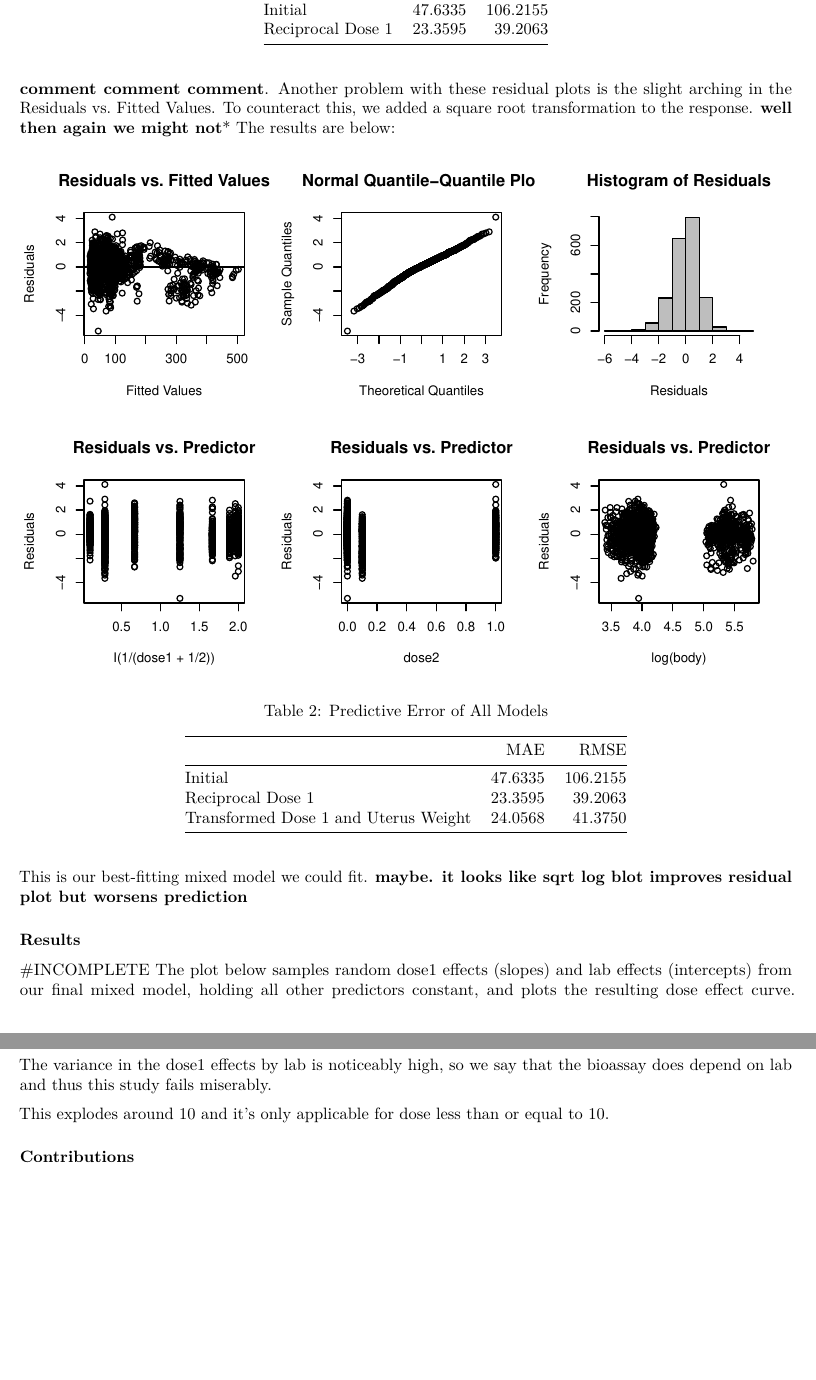
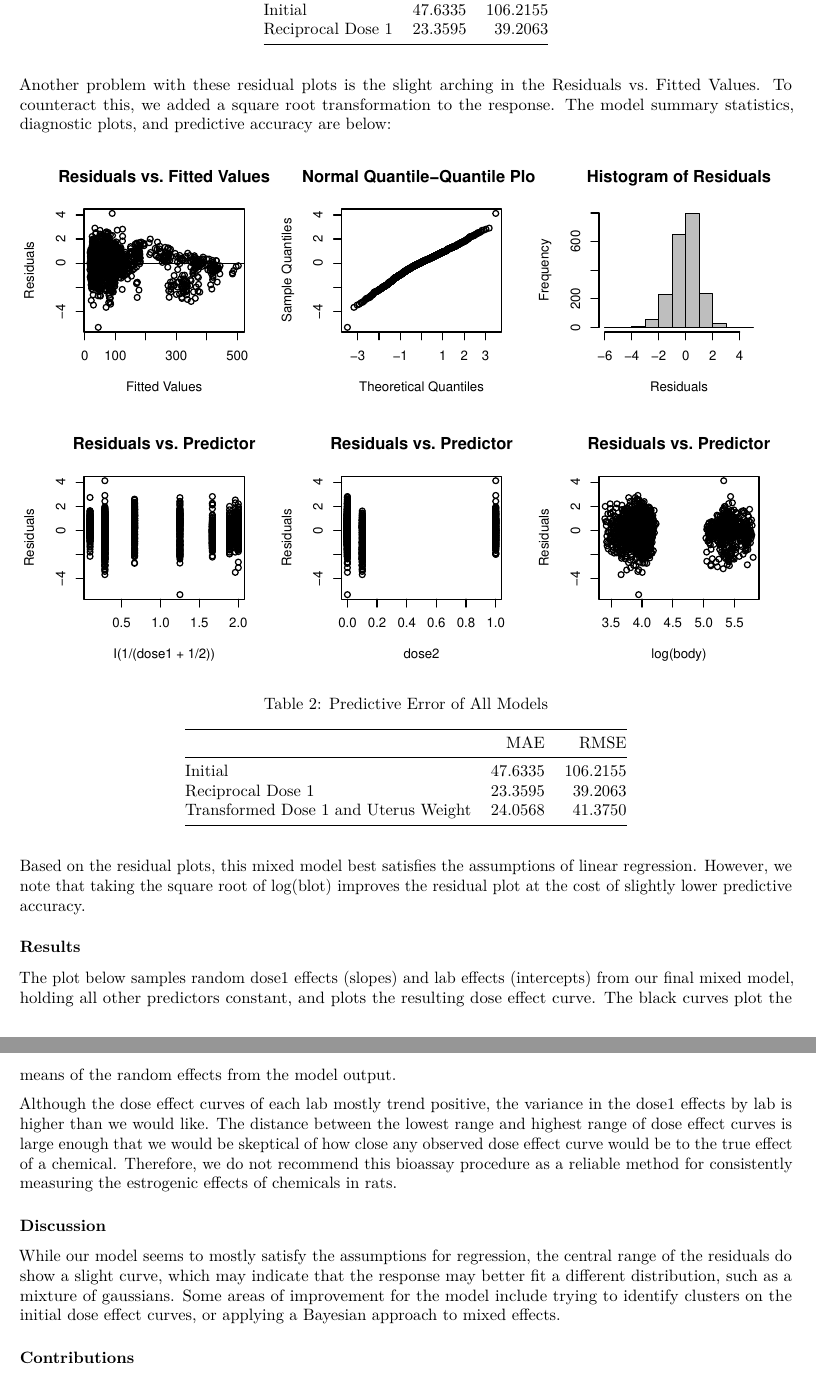
Before and after one commit to brown-nathaniel/case-studies, an R Markdown document (case1/case1final.Rmd): two parts of pages 5 and 7 of 7 before the commit and two parts of pages 5 and 6 of 7 after it, joined at a grey line, cut so that both start at the same text, the shorter picture padded with empty space. Rendered offline with R 4.5, knitr and Pandoc, then LaTeX, with nearby package versions.

Commit message:
added results

````diff
--- a/case1/case1final.Rmd
+++ b/case1/case1final.Rmd
@@ -298,7 +298,7 @@ kable(errtab[-3,], caption = "Predictive Error of First Two Models")
 
 ```
 
-**comment comment comment**. Another problem with these residual plots is the slight arching in the Residuals vs. Fitted Values. To counteract this, we added a square root transformation to the response. **well then again we might not*** The results are below:
+Another problem with these residual plots is the slight arching in the Residuals vs. Fitted Values. To counteract this, we added a square root transformation to the response. The model summary statistics, diagnostic plots, and predictive accuracy are below:
 
 
 ```{r tab4}
@@ -317,12 +317,13 @@ plot_lmer(m3, parmfrow = c(2,3), expsq)
 kable(errtab, caption = "Predictive Error of All Models")
 ```
 
-This is our best-fitting mixed model we could fit. **maybe. it looks like sqrt log blot improves residual plot but worsens prediction**
+Based on the residual plots, this mixed model best satisfies the assumptions of linear regression. However, we note that taking the square root of log(blot) improves the residual plot at the cost of slightly lower predictive accuracy.
 
 ### Results
 
-#INCOMPLETE
-The plot below samples random dose1 effects (slopes) and lab effects (intercepts) from our final mixed model, holding all other predictors constant, and plots the resulting dose effect curve.
+The plot below samples random dose1 effects (slopes) and lab effects (intercepts) from our final mixed model, holding all other predictors constant, and plots the resulting dose effect curve. The black curves plot the means of the random effects from the model output.
+
+
 ```{r fig6, fig.height=51, fig.width=15, fig.cap="Dose 1 Response Curves for Each Lab", }
 
 par(mfrow = c(7,3))
@@ -332,6 +333,8 @@ for(eachlab in unique(dat$lab)){
 par(mfrow = c(1,1))
 ```
 
+Although the dose effect curves of each lab mostly trend positive, the variance in the dose1 effects by lab is higher than we would like. The distance between the lowest range and highest range of dose effect curves is large enough that we would be skeptical of how close any observed dose effect curve would be to the true effect of a chemical. Therefore, we do not recommend this bioassay procedure as a reliable method for consistently measuring the estrogenic effects of chemicals in rats.
+
 <!--
 account for correlation using multivariate normal.
 use 2 dimensional mvnorm for slope and intercept.
@@ -340,9 +343,7 @@ just plug in average values for everything else.
 
 ### Discussion
 
-The variance in the dose1 effects by lab is noticeably high, so we say that the bioassay does depend on lab and thus this study fails miserably.
-
-This explodes around 10 and it's only applicable for dose less than or equal to 10.
+While our model seems to mostly satisfy the assumptions for regression, the central range of the residuals do show a slight curve, which may indicate that the response may better fit a different distribution, such as a mixture of gaussians. Some areas of improvement for the model include trying to identify clusters on the initial dose effect curves, or applying a Bayesian approach to mixed effects.
 
 ### Contributions
 
````
Also changed, not shown: case1/case1final.Rmd (2 more changed lines).
